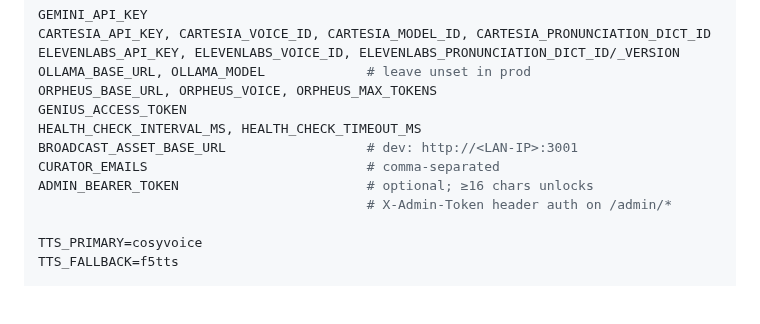
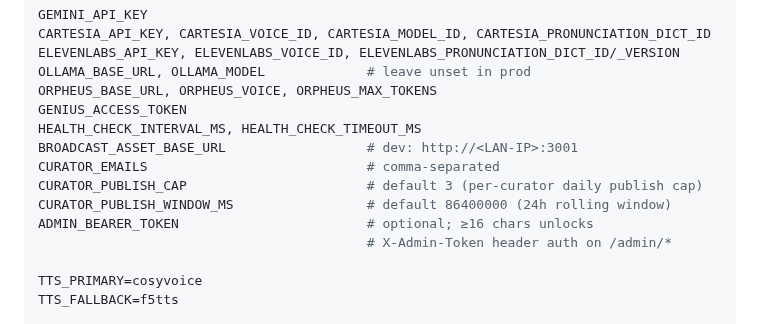
Before and after one commit to bworthy89/cleo, a Markdown page: CLAUDE.md, the part around the change. GitHub-like rendering; blank space fills up the shorter version.

Commit message:
docs: document CURATOR_PUBLISH_CAP and CURATOR_PUBLISH_WINDOW_MS
Adds the two env vars introduced in #16 to the server/.env section
of CLAUDE.md so future readers see the configurable defaults.

Co-Authored-By: Claude Opus 4.7 (1M context) <noreply@anthropic.com>

```diff
--- a/CLAUDE.md
+++ b/CLAUDE.md
@@ -359,6 +359,8 @@ GENIUS_ACCESS_TOKEN
 HEALTH_CHECK_INTERVAL_MS, HEALTH_CHECK_TIMEOUT_MS
 BROADCAST_ASSET_BASE_URL                  # dev: http://<LAN-IP>:3001
 CURATOR_EMAILS                            # comma-separated
+CURATOR_PUBLISH_CAP                       # default 3 (per-curator daily publish cap)
+CURATOR_PUBLISH_WINDOW_MS                 # default 86400000 (24h rolling window)
 ADMIN_BEARER_TOKEN                        # optional; ≥16 chars unlocks
                                           # X-Admin-Token header auth on /admin/*
 
```
